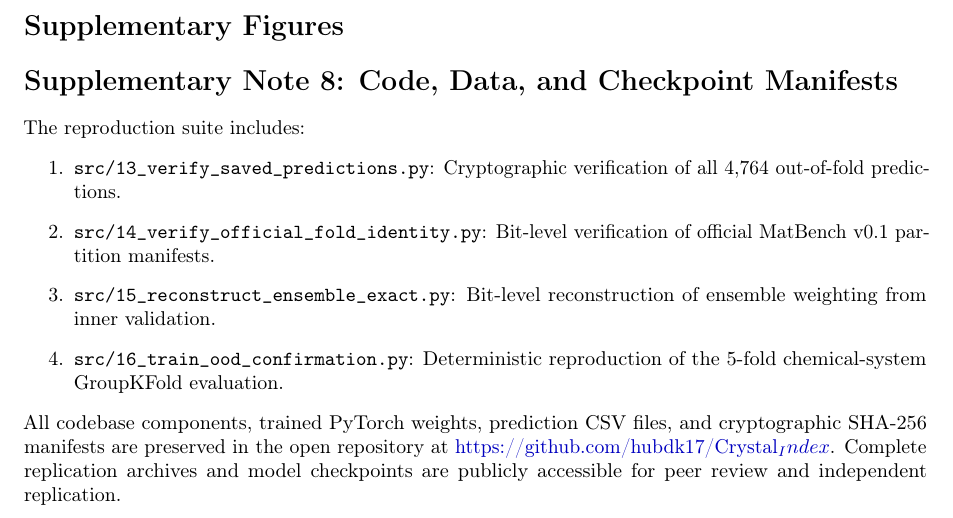
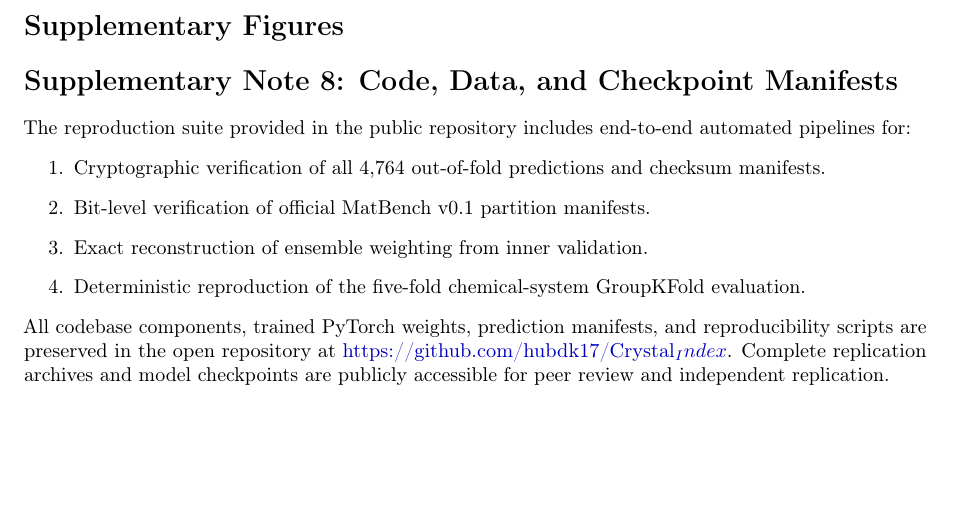
Before and after one commit to hubdk17/Crystal_Index, a LaTeX document (manuscript_2/supplementary_information.tex): part of page 6 of 8, cut so that both start at the same text, the shorter picture padded with empty space. Compiled offline with pdfLaTeX.

Commit message:
Remove inline file paths, line numbers, and code snippets from manuscript text

```diff
--- a/manuscript_2/supplementary_information.tex
+++ b/manuscript_2/supplementary_information.tex
@@ -391,13 +391,13 @@ $n > 8.0$ (Extreme Tail) & 44 & 0.9\% & 13.5471 & 7.9025 & 19.2009 & 49.1346 & -
 \end{figure}
 
 \section*{Supplementary Note 8: Code, Data, and Checkpoint Manifests}
-The reproduction suite includes:
+The reproduction suite provided in the public repository includes end-to-end automated pipelines for:
 \begin{enumerate}
-    \item \texttt{src/13\_verify\_saved\_predictions.py}: Cryptographic verification of all 4{,}764 out-of-fold predictions.
-    \item \texttt{src/14\_verify\_official\_fold\_identity.py}: Bit-level verification of official MatBench v0.1 partition manifests.
-    \item \texttt{src/15\_reconstruct\_ensemble\_exact.py}: Bit-level reconstruction of ensemble weighting from inner validation.
-    \item \texttt{src/16\_train\_ood\_confirmation.py}: Deterministic reproduction of the 5-fold chemical-system GroupKFold evaluation.
+    \item Cryptographic verification of all 4{,}764 out-of-fold predictions and checksum manifests.
+    \item Bit-level verification of official MatBench v0.1 partition manifests.
+    \item Exact reconstruction of ensemble weighting from inner validation.
+    \item Deterministic reproduction of the five-fold chemical-system GroupKFold evaluation.
 \end{enumerate}
-All codebase components, trained PyTorch weights, prediction CSV files, and cryptographic SHA-256 manifests are preserved in the open repository at \href{https://github.com/hubdk17/Crystal_Index}{https://github.com/hubdk17/Crystal_Index}. Complete replication archives and model checkpoints are publicly accessible for peer review and independent replication.
+All codebase components, trained PyTorch weights, prediction manifests, and reproducibility scripts are preserved in the open repository at \href{https://github.com/hubdk17/Crystal_Index}{https://github.com/hubdk17/Crystal_Index}. Complete replication archives and model checkpoints are publicly accessible for peer review and independent replication.
 
 \end{document}
```
Also changed, not shown: manuscript/manuscript.tex (+1 -1 lines), manuscript/supplementary_information.tex (+6 -6 lines), manuscript_2/manuscript.tex (+1 -1 lines).
